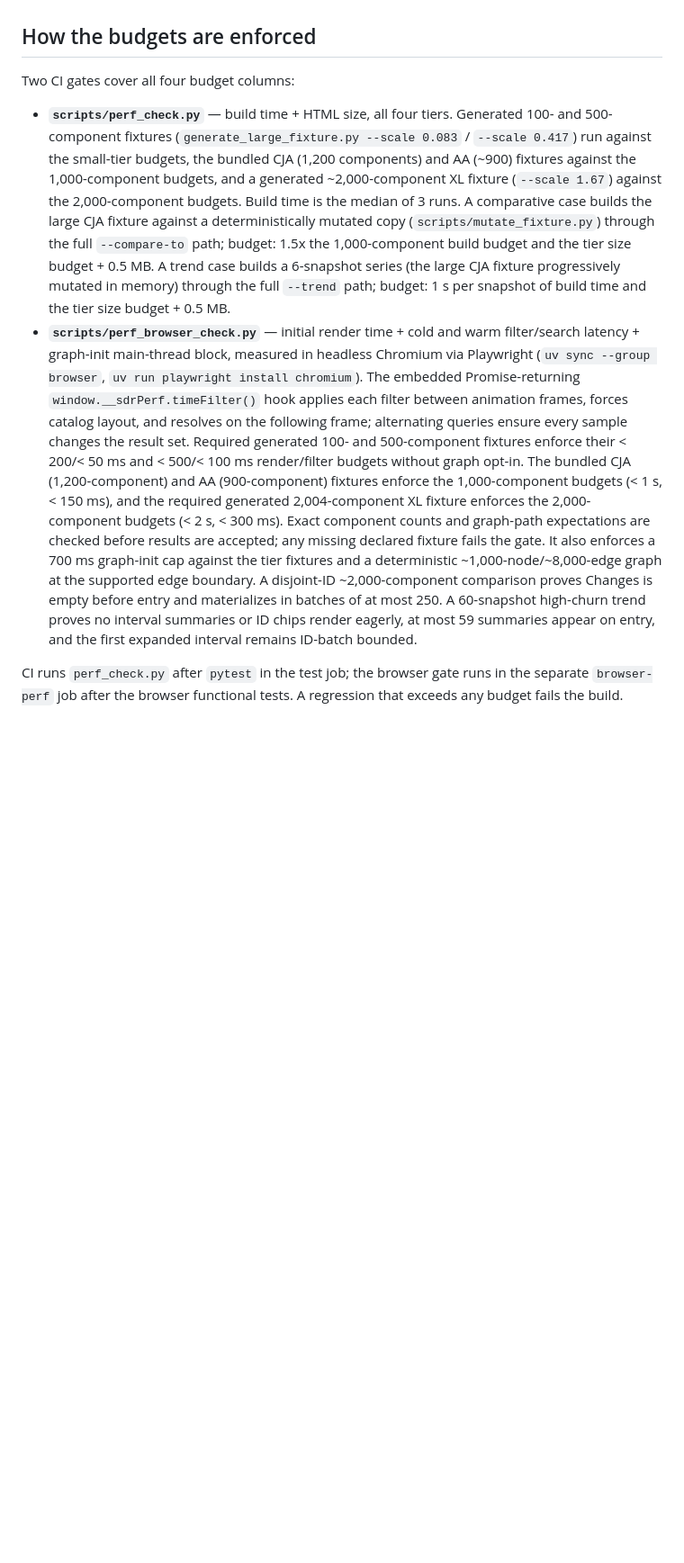
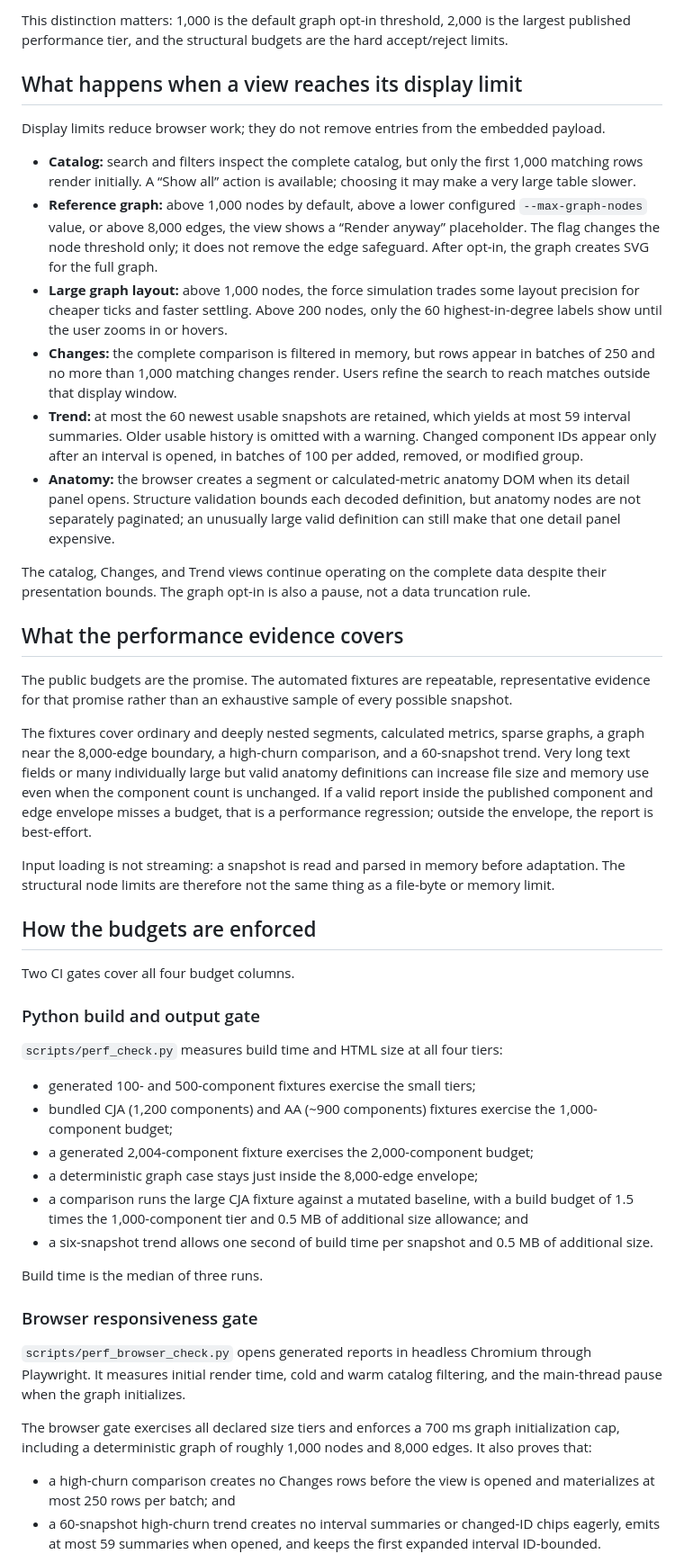
Before and after one commit to brian-a-au/sdr-visualizer, a Markdown page: docs/PERFORMANCE.md, the part around one of its changes. Shown at 90% size. Rendered like a GitHub page; blank space fills up the shorter version.

Commit message:
docs(performance): explain practical scaling limits

```diff
--- a/docs/PERFORMANCE.md
+++ b/docs/PERFORMANCE.md
@@ -21,9 +69,91 @@ Above 2,000 components the visualizer still produces valid output but uses simpl
+This distinction matters: 1,000 is the default graph opt-in threshold, 2,000 is
+the largest published performance tier, and the structural budgets are the hard
+accept/reject limits.
+
+## What happens when a view reaches its display limit
+
+Display limits reduce browser work; they do not remove entries from the
+embedded payload.
+
+- **Catalog:** search and filters inspect the complete catalog, but only the
+  first 1,000 matching rows render initially. A “Show all” action is available;
+  choosing it may make a very large table slower.
+- **Reference graph:** above 1,000 nodes by default, above a lower configured
+  `--max-graph-nodes` value, or above 8,000 edges, the view shows a “Render
+  anyway” placeholder. The flag changes the node threshold only; it does not
+  remove the edge safeguard. After opt-in, the graph creates SVG for the full
+  graph.
+- **Large graph layout:** above 1,000 nodes, the force simulation trades some
+  layout precision for cheaper ticks and faster settling. Above 200 nodes, only
+  the 60 highest-in-degree labels show until the user zooms in or hovers.
+- **Changes:** the complete comparison is filtered in memory, but rows appear
+  in batches of 250 and no more than 1,000 matching changes render. Users refine
+  the search to reach matches outside that display window.
+- **Trend:** at most the 60 newest usable snapshots are retained, which yields
+  at most 59 interval summaries. Older usable history is omitted with a warning.
+  Changed component IDs appear only after an interval is opened, in batches of
+  100 per added, removed, or modified group.
+- **Anatomy:** the browser creates a segment or calculated-metric anatomy DOM
+  when its detail panel opens. Structure validation bounds each decoded
+  definition, but anatomy nodes are not separately paginated; an unusually
+  large valid definition can still make that one detail panel expensive.
+
+The catalog, Changes, and Trend views continue operating on the complete data
+despite their presentation bounds. The graph opt-in is also a pause, not a data
+truncation rule.
+
+## What the performance evidence covers
+
+The public budgets are the promise. The automated fixtures are repeatable,
+representative evidence for that promise rather than an exhaustive sample of
+every possible snapshot.
+
+The fixtures cover ordinary and deeply nested segments, calculated metrics,
+sparse graphs, a graph near the 8,000-edge boundary, a high-churn comparison,
+and a 60-snapshot trend. Very long text fields or many individually large but
+valid anatomy definitions can increase file size and memory use even when the
+component count is unchanged. If a valid report inside the published component
+and edge envelope misses a budget, that is a performance regression; outside
+the envelope, the report is best-effort.
+
+Input loading is not streaming: a snapshot is read and parsed in memory before
+adaptation. The structural node limits are therefore not the same thing as a
+file-byte or memory limit.
 
 ## How the budgets are enforced
 
-Two CI gates cover all four budget columns:
+Two CI gates cover all four budget columns.
 
-- **`scripts/perf_check.py`** — build time + HTML size, all four tiers. Generated 100- and 500-component fixtures (`generate_large_fixture.py --scale 0.083` / `--scale 0.417`) run against the small-tier budgets, the bundled CJA (1,200 components) and AA (~900) fixtures against the 1,000-component budgets, and a generated ~2,000-component XL fixture (`--scale 1.67`) against the 2,000-component budgets. Build time is the median of 3 runs. A comparative case builds the large CJA fixture against a deterministically mutated copy (`scripts/mutate_fixture.py`) through the full `--compare-to` path; budget: 1.5x the 1,000-component build budget and the tier size budget + 0.5 MB. A trend case builds a 6-snapshot series (the large CJA fixture progressively mutated in memory) through the full `--trend` path; budget: 1 s per snapshot of build time and the tier size budget + 0.5 MB.
-- **`scripts/perf_browser_check.py`** — initial render time + cold and warm filter/search latency + graph-init main-thread block, measured in headless Chromium via Playwright (`uv sync --group browser`, `uv run playwright install chromium`). The embedded Promise-returning `window.__sdrPerf.timeFilter()` hook applies each filter between animation frames, forces catalog layout, and resolves on the following frame; alternating queries ensure every sample changes the result set. Required generated 100- and 500-component fixtures enforce their < 200/< 50 ms and < 500/< 100 ms render/filter budgets without graph opt-in. The bundled CJA (1,200-component) and AA (900-component) fixtures enforce the 1,000-component budgets (< 1 s, < 150 ms), and the required generated 2,004-component XL fixture enforces the 2,000-component budgets (< 2 s, < 300 ms). Exact component counts and graph-path expectations are checked before results are accepted; any missing declared fixture fails the gate. It also enforces a 700 ms graph-init cap against the tier fixtures and a deterministic ~1,000-node/~8,000-edge graph at the supported edge boundary. A disjoint-ID ~2,000-component comparison proves Changes is empty before entry and materializes in batches of at most 250. A 60-snapshot high-churn trend proves no interval summaries or ID chips render eagerly, at most 59 summaries appear on entry, and the first expanded interval remains ID-batch bounded.
+### Python build and output gate
 
-CI runs `perf_check.py` after `pytest` in the test job; the browser gate runs in the separate `browser-perf` job after the browser functional tests. A regression that exceeds any budget fails the build.
+`scripts/perf_check.py` measures build time and HTML size at all four tiers:
+
+- generated 100- and 500-component fixtures exercise the small tiers;
+- bundled CJA (1,200 components) and AA (~900 components) fixtures exercise the
+  1,000-component budget;
+- a generated 2,004-component fixture exercises the 2,000-component budget;
+- a deterministic graph case stays just inside the 8,000-edge envelope;
+- a comparison runs the large CJA fixture against a mutated baseline, with a
+  build budget of 1.5 times the 1,000-component tier and 0.5 MB of additional
+  size allowance; and
+- a six-snapshot trend allows one second of build time per snapshot and 0.5 MB
+  of additional size.
+
+Build time is the median of three runs.
+
+### Browser responsiveness gate
+
+`scripts/perf_browser_check.py` opens generated reports in headless Chromium
+through Playwright. It measures initial render time, cold and warm catalog
+filtering, and the main-thread pause when the graph initializes.
+
+The browser gate exercises all declared size tiers and enforces a 700 ms graph
+initialization cap, including a deterministic graph of roughly 1,000 nodes and
+8,000 edges. It also proves that:
+
+- a high-churn comparison creates no Changes rows before the view is opened and
+  materializes at most 250 rows per batch; and
+- a 60-snapshot high-churn trend creates no interval summaries or changed-ID
+  chips eagerly, emits at most 59 summaries when opened, and keeps the first
+  expanded interval ID-bounded.
+
```
Also changed, not shown: other parts of docs/PERFORMANCE.md (+101 -17 lines).
